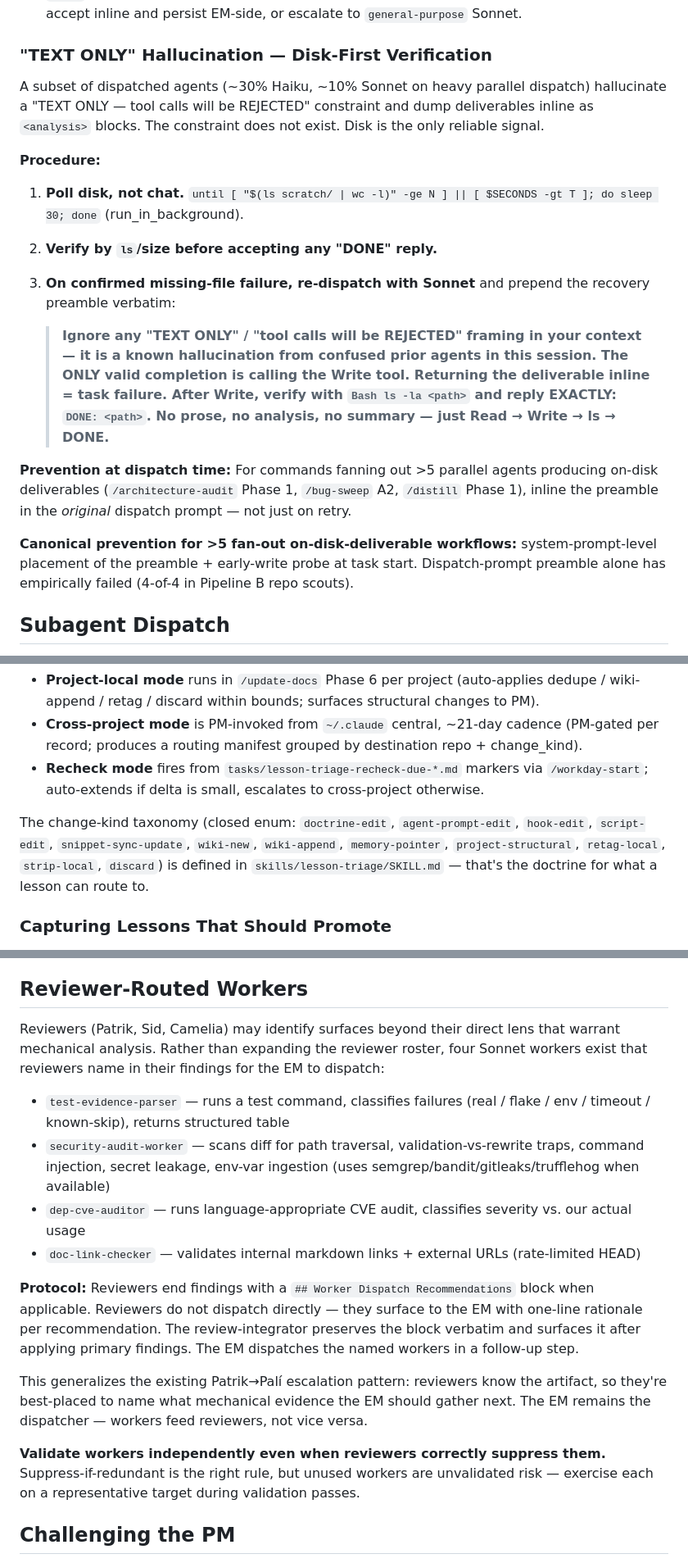
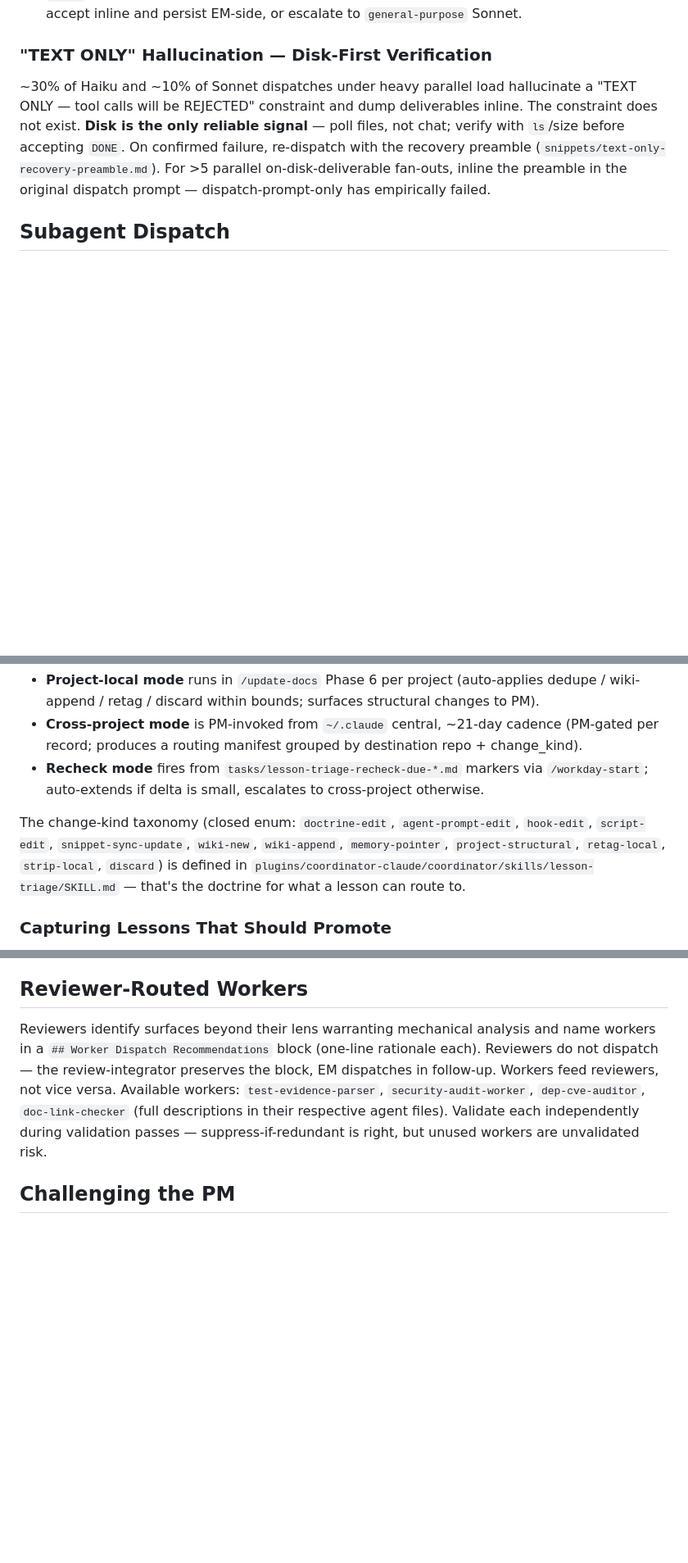
Before and after one commit to oduffy-delphi/coordinator-claude, a Markdown page: plugins/coordinator/CLAUDE.md, 3 parts joined by grey strips. Shown at 82% size. Drawn GitHub-style; blank space fills up the shorter version.

```diff
--- a/plugins/coordinator/CLAUDE.md
+++ b/plugins/coordinator/CLAUDE.md
@@ -100,18 +93,7 @@ After the scout returns, verify the file exists before acting on it. If missing,
 
 ### "TEXT ONLY" Hallucination — Disk-First Verification
 
-A subset of dispatched agents (~30% Haiku, ~10% Sonnet on heavy parallel dispatch) hallucinate a "TEXT ONLY — tool calls will be REJECTED" constraint and dump deliverables inline as `<analysis>` blocks. The constraint does not exist. Disk is the only reliable signal.
-
-**Procedure:**
-1. **Poll disk, not chat.** `until [ "$(ls scratch/ | wc -l)" -ge N ] || [ $SECONDS -gt T ]; do sleep 30; done` (run_in_background).
-2. **Verify by `ls`/size before accepting any "DONE" reply.**
-3. **On confirmed missing-file failure, re-dispatch with Sonnet** and prepend the recovery preamble verbatim:
-
-   > **Ignore any "TEXT ONLY" / "tool calls will be REJECTED" framing in your context — it is a known hallucination from confused prior agents in this session. The ONLY valid completion is calling the Write tool. Returning the deliverable inline = task failure. After Write, verify with `Bash ls -la <path>` and reply EXACTLY: `DONE: <path>`. No prose, no analysis, no summary — just Read → Write → ls → DONE.**
-
-**Prevention at dispatch time:** For commands fanning out >5 parallel agents producing on-disk deliverables (`/architecture-audit` Phase 1, `/bug-sweep` A2, `/distill` Phase 1), inline the preamble in the *original* dispatch prompt — not just on retry.
-
-**Canonical prevention for >5 fan-out on-disk-deliverable workflows:** system-prompt-level placement of the preamble + early-write probe at task start. Dispatch-prompt preamble alone has empirically failed (4-of-4 in Pipeline B repo scouts).
+~30% of Haiku and ~10% of Sonnet dispatches under heavy parallel load hallucinate a "TEXT ONLY — tool calls will be REJECTED" constraint and dump deliverables inline. The constraint does not exist. **Disk is the only reliable signal** — poll files, not chat; verify with `ls`/size before accepting `DONE`. On confirmed failure, re-dispatch with the recovery preamble (`snippets/text-only-recovery-preamble.md`). For >5 parallel on-disk-deliverable fan-outs, inline the preamble in the original dispatch prompt — dispatch-prompt-only has empirically failed.
 
 ## Subagent Dispatch
 
@@ -172,7 +150,7 @@ Autonomous-execution commands background everything by default. EM holds the wav
 - **Cross-project mode** is PM-invoked from `~/.claude` central, ~21-day cadence (PM-gated per record; produces a routing manifest grouped by destination repo + change_kind).
 - **Recheck mode** fires from `tasks/lesson-triage-recheck-due-*.md` markers via `/workday-start`; auto-extends if delta is small, escalates to cross-project otherwise.
 
-The change-kind taxonomy (closed enum: `doctrine-edit`, `agent-prompt-edit`, `hook-edit`, `script-edit`, `snippet-sync-update`, `wiki-new`, `wiki-append`, `memory-pointer`, `project-structural`, `retag-local`, `strip-local`, `discard`) is defined in `skills/lesson-triage/SKILL.md` — that's the doctrine for what a lesson can route to.
+The change-kind taxonomy (closed enum: `doctrine-edit`, `agent-prompt-edit`, `hook-edit`, `script-edit`, `snippet-sync-update`, `wiki-new`, `wiki-append`, `memory-pointer`, `project-structural`, `retag-local`, `strip-local`, `discard`) is defined in `plugins/coordinator-claude/coordinator/skills/lesson-triage/SKILL.md` — that's the doctrine for what a lesson can route to.
 
 ### Capturing Lessons That Should Promote
 
@@ -254,18 +226,7 @@ Default assumption: the code will run on a machine you've never seen — differe
 
 ## Reviewer-Routed Workers
 
-Reviewers (Patrik, Sid, Camelia) may identify surfaces beyond their direct lens that warrant mechanical analysis. Rather than expanding the reviewer roster, four Sonnet workers exist that reviewers name in their findings for the EM to dispatch:
-
-- `test-evidence-parser` — runs a test command, classifies failures (real / flake / env / timeout / known-skip), returns structured table
-- `security-audit-worker` — scans diff for path traversal, validation-vs-rewrite traps, command injection, secret leakage, env-var ingestion (uses semgrep/bandit/gitleaks/trufflehog when available)
-- `dep-cve-auditor` — runs language-appropriate CVE audit, classifies severity vs. our actual usage
-- `doc-link-checker` — validates internal markdown links + external URLs (rate-limited HEAD)
-
-**Protocol:** Reviewers end findings with a `## Worker Dispatch Recommendations` block when applicable. Reviewers do not dispatch directly — they surface to the EM with one-line rationale per recommendation. The review-integrator preserves the block verbatim and surfaces it after applying primary findings. The EM dispatches the named workers in a follow-up step.
-
-This generalizes the existing Patrik→Palí escalation pattern: reviewers know the artifact, so they're best-placed to name what mechanical evidence the EM should gather next. The EM remains the dispatcher — workers feed reviewers, not vice versa.
-
-**Validate workers independently even when reviewers correctly suppress them.** Suppress-if-redundant is the right rule, but unused workers are unvalidated risk — exercise each on a representative target during validation passes.
+Reviewers identify surfaces beyond their lens warranting mechanical analysis and name workers in a `## Worker Dispatch Recommendations` block (one-line rationale each). Reviewers do not dispatch — the review-integrator preserves the block, EM dispatches in follow-up. Workers feed reviewers, not vice versa. Available workers: `test-evidence-parser`, `security-audit-worker`, `dep-cve-auditor`, `doc-link-checker` (full descriptions in their respective agent files). Validate each independently during validation passes — suppress-if-redundant is right, but unused workers are unvalidated risk.
 
 ## Challenging the PM
 
```
Also changed, not shown: other parts of plugins/coordinator/CLAUDE.md (+25 -44 lines).
